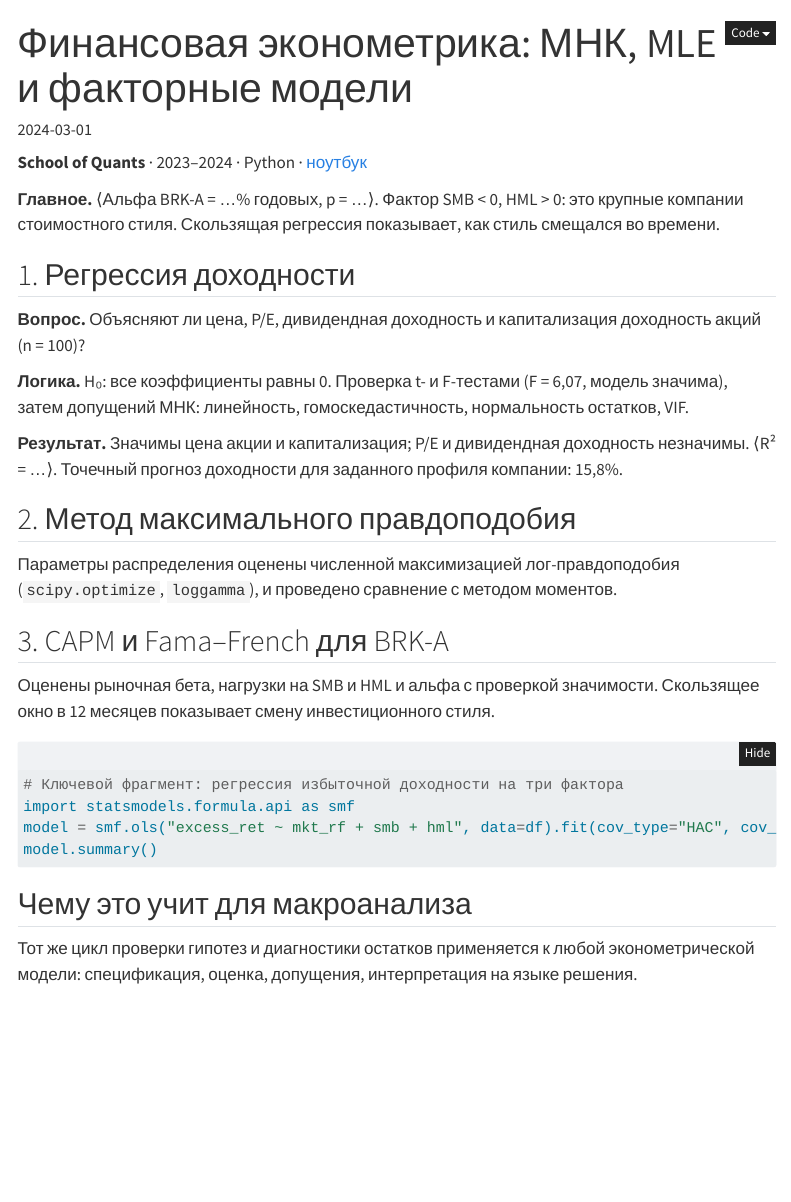
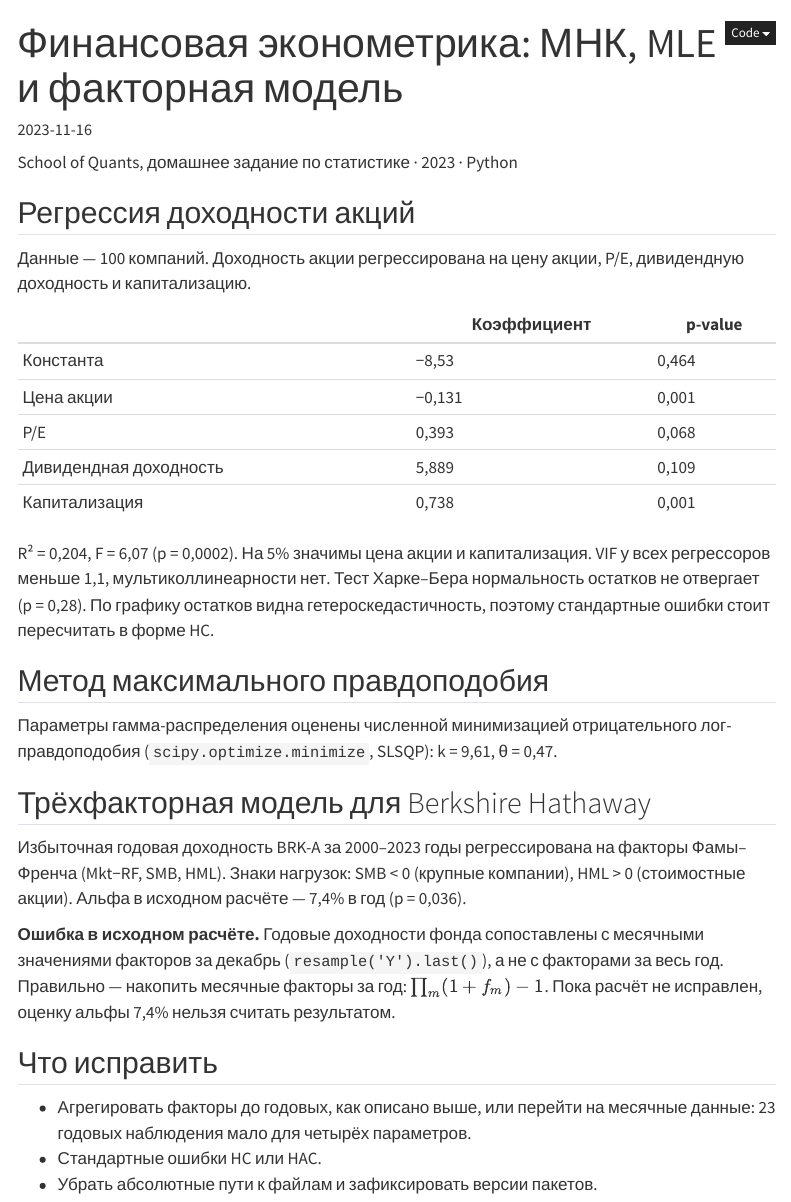
Before and after one commit to wickedstacy085/wickedstacy085.github.io, a Quarto document (projects/financial-econometrics/index.qmd): the page in a window 1100 px wide, from its top. Rendered offline with R 4.5, knitr and Pandoc in place of Quarto, with nearby package versions; folded parts are opened; menus at the side of the page are left out.

Commit message:
Add files via upload

````diff
--- a/projects/financial-econometrics/index.qmd
+++ b/projects/financial-econometrics/index.qmd
@@ -1,49 +1,51 @@
 ---
-title: "Финансовая эконометрика: МНК, MLE и факторные модели"
-description: "Что объясняет доходность акций и есть ли у Berkshire Hathaway альфа сверх факторных премий."
-categories: [Python, statsmodels, CAPM, Fama–French, MLE]
+title: "Финансовая эконометрика: МНК, MLE и факторная модель"
+description: "Учебный проект School of Quants: регрессия доходности акций с проверкой допущений МНК, оценка гамма-распределения методом максимального правдоподобия и трёхфакторная модель Фамы–Френча для Berkshire Hathaway."
+categories: [Python, statsmodels, MLE, Fama–French]
 order: 2
-date: 2024-03-01
+date: 2023-11-16
 ---
 
 ::: {.case-meta}
-**School of Quants** · 2023–2024 · Python · [ноутбук](https://github.com/wickedstacy085/wickedstacy085.github.io/tree/main/projects/financial-econometrics)
+School of Quants, домашнее задание по статистике · 2023 · Python
 :::
 
-::: {.result-box}
-**Главное.** ⟨Альфа BRK-A = …% годовых, p = …⟩. Фактор SMB < 0, HML > 0: это крупные компании
-стоимостного стиля. Скользящая регрессия показывает, как стиль смещался во времени.
-:::
+## Регрессия доходности акций
 
-## 1. Регрессия доходности
+Данные — 100 компаний. Доходность акции регрессирована на цену акции, P/E, дивидендную доходность и капитализацию.
 
-**Вопрос.** Объясняют ли цена, P/E, дивидендная доходность и капитализация доходность акций (n = 100)?
+| | Коэффициент | p-value |
+|---|---|---|
+| Константа | −8,53 | 0,464 |
+| Цена акции | −0,131 | 0,001 |
+| P/E | 0,393 | 0,068 |
+| Дивидендная доходность | 5,889 | 0,109 |
+| Капитализация | 0,738 | 0,001 |
 
-**Логика.** H₀: все коэффициенты равны 0. Проверка t- и F-тестами (F = 6,07, модель значима),
-затем допущений МНК: линейность, гомоскедастичность, нормальность остатков, VIF.
+R² = 0,204, F = 6,07 (p = 0,0002). На 5% значимы цена акции и капитализация. VIF у всех
+регрессоров меньше 1,1, мультиколлинеарности нет. Тест Харке–Бера нормальность остатков не
+отвергает (p = 0,28). По графику остатков видна гетероскедастичность, поэтому стандартные
+ошибки стоит пересчитать в форме HC.
 
-**Результат.** Значимы цена акции и капитализация; P/E и дивидендная доходность незначимы.
-⟨R² = …⟩. Точечный прогноз доходности для заданного профиля компании: 15,8%.
+## Метод максимального правдоподобия
 
-## 2. Метод максимального правдоподобия
+Параметры гамма-распределения оценены численной минимизацией отрицательного
+лог-правдоподобия (`scipy.optimize.minimize`, SLSQP): k = 9,61, θ = 0,47.
 
-Параметры распределения оценены численной максимизацией лог-правдоподобия (`scipy.optimize`,
-`loggamma`), и проведено сравнение с методом моментов.
+## Трёхфакторная модель для Berkshire Hathaway
 
-## 3. CAPM и Fama–French для BRK-A
+Избыточная годовая доходность BRK-A за 2000–2023 годы регрессирована на факторы Фамы–Френча
+(Mkt−RF, SMB, HML). Знаки нагрузок: SMB < 0 (крупные компании), HML > 0 (стоимостные акции).
+Альфа в исходном расчёте — 7,4% в год (p = 0,036).
 
-Оценены рыночная бета, нагрузки на SMB и HML и альфа с проверкой значимости.
-Скользящее окно в 12 месяцев показывает смену инвестиционного стиля.
+**Ошибка в исходном расчёте.** Годовые доходности фонда сопоставлены с месячными значениями
+факторов за декабрь (`resample('Y').last()`), а не с факторами за весь год. Правильно —
+накопить месячные факторы за год: $\prod_{m}(1 + f_m) - 1$. Пока расчёт не исправлен, оценку
+альфы 7,4% нельзя считать результатом.
 
-```{python}
-#| eval: false
-# Ключевой фрагмент: регрессия избыточной доходности на три фактора
-import statsmodels.formula.api as smf
-model = smf.ols("excess_ret ~ mkt_rf + smb + hml", data=df).fit(cov_type="HAC", cov_kwds={"maxlags": 6})
-model.summary()
-```
+## Что исправить
 
-## Чему это учит для макроанализа
-
-Тот же цикл проверки гипотез и диагностики остатков применяется к любой
-эконометрической модели: спецификация, оценка, допущения, интерпретация на языке решения.
+- Агрегировать факторы до годовых, как описано выше, или перейти на месячные данные:
+  23 годовых наблюдения мало для четырёх параметров.
+- Стандартные ошибки HC или HAC.
+- Убрать абсолютные пути к файлам и зафиксировать версии пакетов.
````
